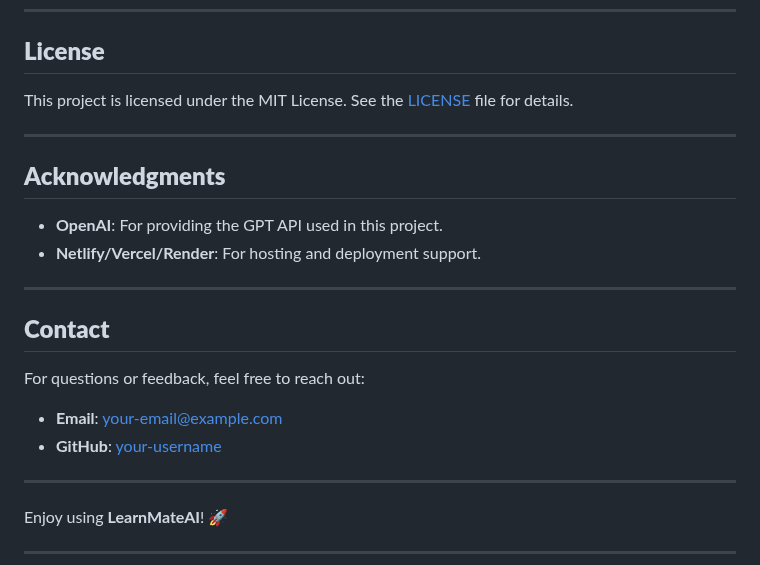
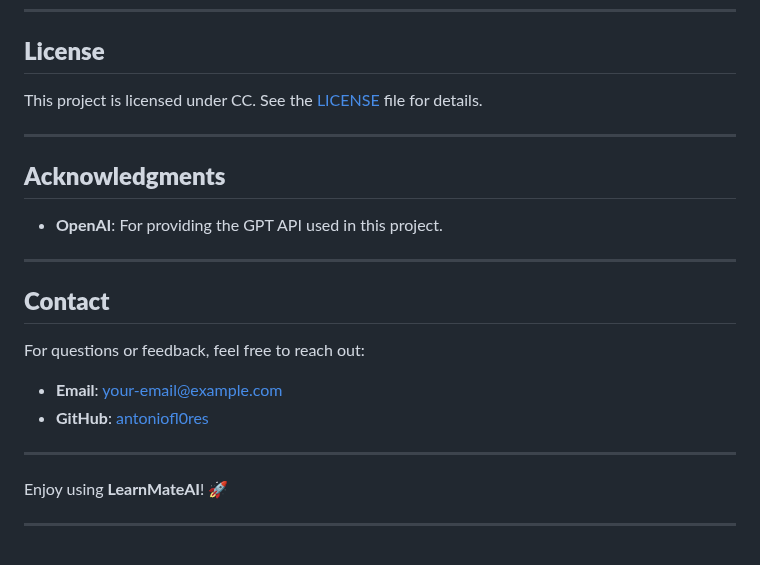
Before and after one commit to antoniofl0res/LearnMateAI, a Markdown page: README.md, the part around the change. GitHub-like rendering.

```diff
--- a/README.md
+++ b/README.md
@@ -119,20 +119,19 @@ Contributions are welcome! Here’s how you can contribute:
 ---
 
 ## **License**
-This project is licensed under the MIT License. See the [LICENSE](LICENSE) file for details.
+This project is licensed under CC. See the [LICENSE](LICENSE) file for details.
 
 ---
 
 ## **Acknowledgments**
 - **OpenAI**: For providing the GPT API used in this project.
-- **Netlify/Vercel/Render**: For hosting and deployment support.
 
 ---
 
 ## **Contact**
 For questions or feedback, feel free to reach out:
 - **Email**: your-email@example.com
-- **GitHub**: [your-username](https://github.com/your-username)
+- **GitHub**: [antoniofl0res](https://github.com/antoniofl0res)
 
 ---
 
```
